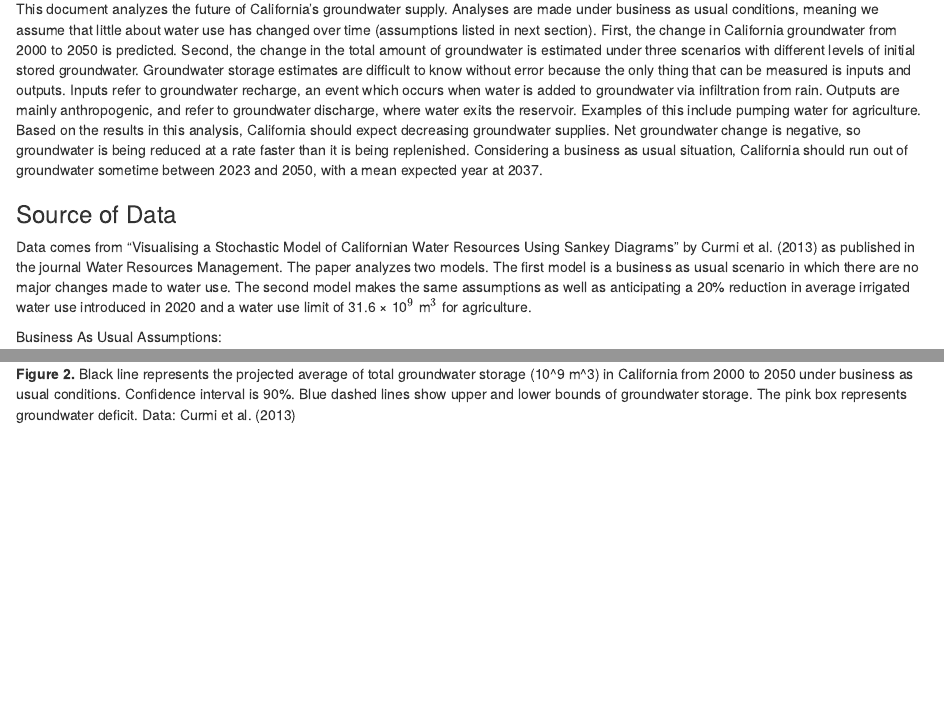
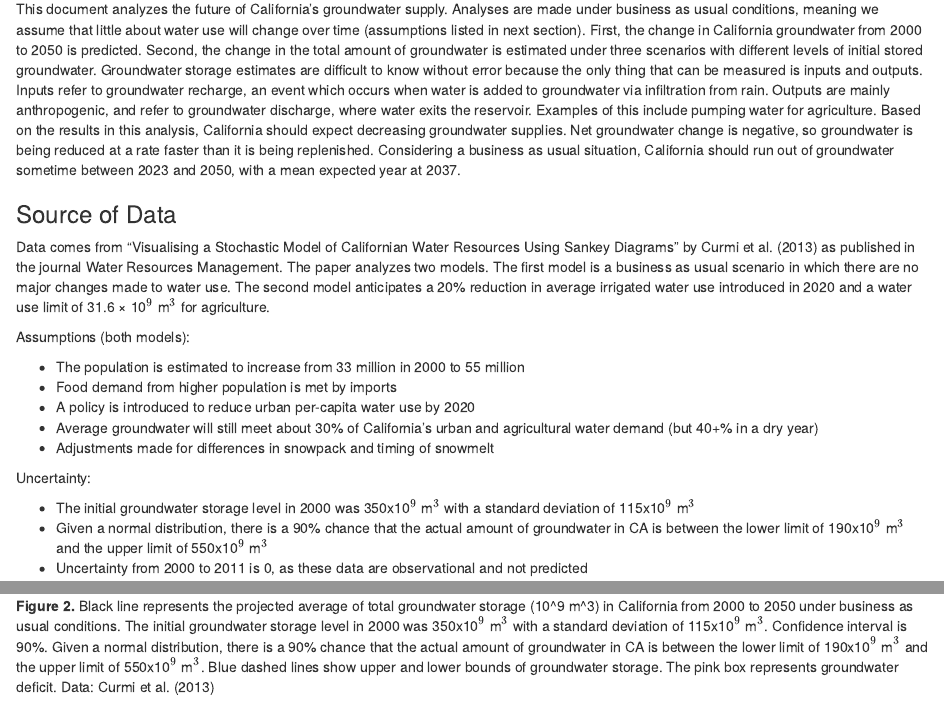
Before and after one commit to laurenaceae/esm_203_a3, an R Markdown document (esm_203_a3_lauren_harris.Rmd): the page in a window 1100 px wide, from 180 px down, and a second part further down, joined at a grey line. Rendered offline with R 4.5, knitr and Pandoc, with nearby package versions; some code elsewhere in the file could not run offline.

Commit message:
source of data changed

````diff
--- a/esm_203_a3_lauren_harris.Rmd
+++ b/esm_203_a3_lauren_harris.Rmd
@@ -14,13 +14,13 @@ library(latex2exp)
 
 ### Overview
 
-This document analyzes the future of California's groundwater supply. Analyses are made under business as usual conditions, meaning we assume that little about water use has changed over time (assumptions listed in next section). First, the change in California groundwater from 2000 to 2050 is predicted. Second, the change in the total amount of groundwater is estimated under three scenarios with different levels of initial stored groundwater. Groundwater storage estimates are difficult to know without error because the only thing that can be measured is inputs and outputs. Inputs refer to groundwater recharge, an event which occurs when water is added to groundwater via infiltration from rain. Outputs are mainly anthropogenic, and refer to groundwater discharge, where water exits the reservoir. Examples of this include pumping water for agriculture. Based on the results in this analysis, California should expect decreasing groundwater supplies. Net groundwater change is negative, so groundwater is being reduced at a rate faster than it is being replenished. Considering a business as usual situation, California should run out of groundwater sometime between 2023 and 2050, with a mean expected year at 2037.
+This document analyzes the future of California's groundwater supply. Analyses are made under business as usual conditions, meaning we assume that little about water use will change over time (assumptions listed in next section). First, the change in California groundwater from 2000 to 2050 is predicted. Second, the change in the total amount of groundwater is estimated under three scenarios with different levels of initial stored groundwater. Groundwater storage estimates are difficult to know without error because the only thing that can be measured is inputs and outputs. Inputs refer to groundwater recharge, an event which occurs when water is added to groundwater via infiltration from rain. Outputs are mainly anthropogenic, and refer to groundwater discharge, where water exits the reservoir. Examples of this include pumping water for agriculture. Based on the results in this analysis, California should expect decreasing groundwater supplies. Net groundwater change is negative, so groundwater is being reduced at a rate faster than it is being replenished. Considering a business as usual situation, California should run out of groundwater sometime between 2023 and 2050, with a mean expected year at 2037.
 
 ### Source of Data
 
-Data comes from "Visualising a Stochastic Model of Californian Water Resources Using Sankey Diagrams" by Curmi et al. (2013) as published in the journal Water Resources Management. The paper analyzes two models. The first model is a business as usual scenario in which there are no major changes made to water use. The second model makes the same assumptions as well as anticipating a 20% reduction in average irrigated water use introduced in 2020 and a water use limit of 31.6 × 10$^9$ m$^3$ for agriculture.
+Data comes from "Visualising a Stochastic Model of Californian Water Resources Using Sankey Diagrams" by Curmi et al. (2013) as published in the journal Water Resources Management. The paper analyzes two models. The first model is a business as usual scenario in which there are no major changes made to water use. The second model anticipates a 20% reduction in average irrigated water use introduced in 2020 and a water use limit of 31.6 × 10$^9$ m$^3$ for agriculture.
 
-Business As Usual Assumptions:
+Assumptions (both models):
 
 - The population is estimated to increase from 33 million in 2000 to 55 million
 - Food demand from higher population is met by imports
@@ -125,7 +125,7 @@ ggplot(massbal) +
   scale_color_manual(values = c("black", "blue"))
 ```
 
-**Figure 2.** Black line represents the projected average of total groundwater storage (10^9 m^3) in California from 2000 to 2050 under business as usual conditions. Confidence interval is 90%. Blue dashed lines show upper and lower bounds of groundwater storage. The pink box represents groundwater deficit. Data: Curmi et al. (2013)
+**Figure 2.** Black line represents the projected average of total groundwater storage (10^9 m^3) in California from 2000 to 2050 under business as usual conditions. The initial groundwater storage level in 2000 was 350x10$^9$ m$^3$ with a standard deviation of 115x10$^9$ m$^3$. Confidence interval is 90%. Given a normal distribution, there is a 90% chance that the actual amount of groundwater in CA is between the lower limit of 190x10$^9$ m$^3$ and the upper limit of 550x10$^9$ m$^3$. Blue dashed lines show upper and lower bounds of groundwater storage. The pink box represents groundwater deficit. Data: Curmi et al. (2013)
 
 ### Key Results
 
````
Also changed, not shown: esm_203_a3_lauren_harris.html, esm_203_a3_lauren_harris.Rmd (2 more changed lines).
